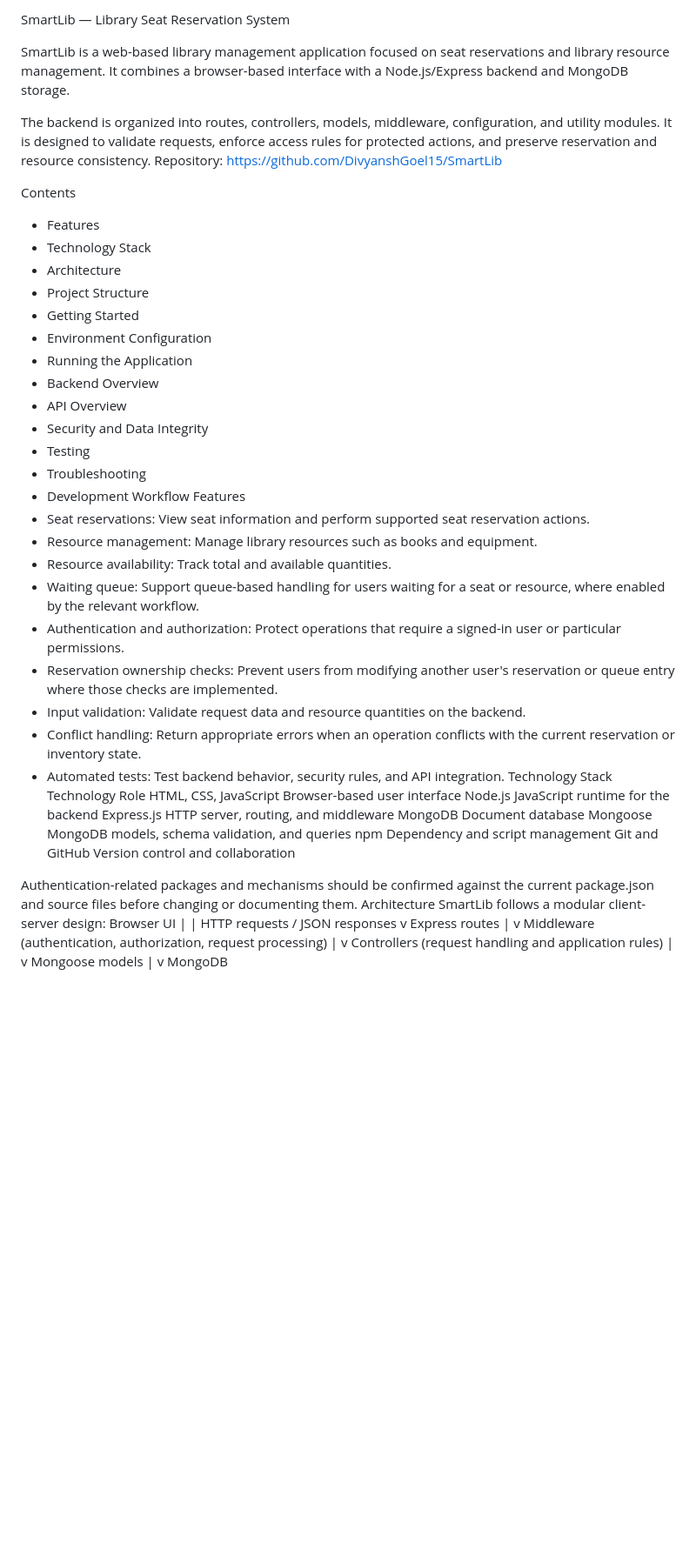
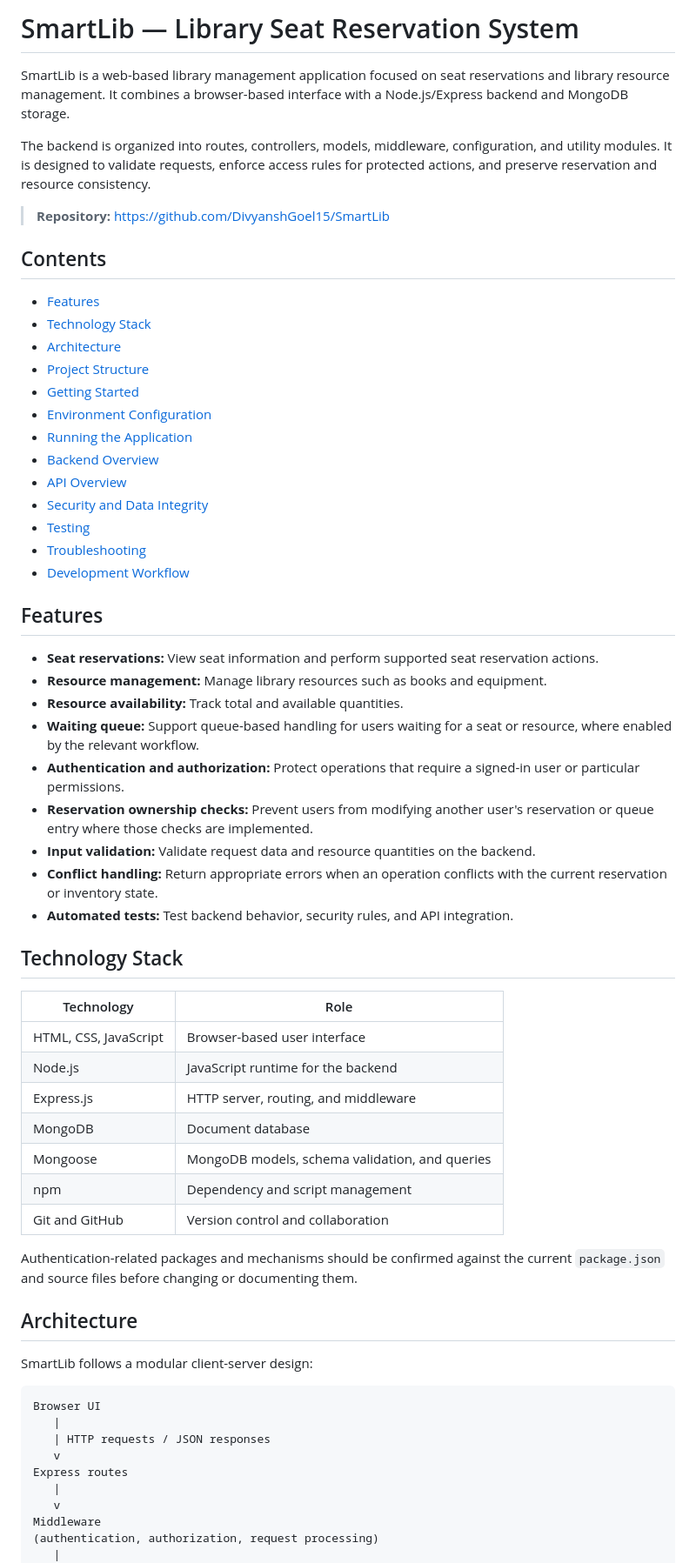
Before and after one commit to DivyanshGoel15/SmartLib, a Markdown page: README.md, the part around one of its changes. Shown at 87% size. Drawn GitHub-style; blank space fills up the shorter version.

````diff
--- a/README.md
+++ b/README.md
@@ -1,48 +1,58 @@
-SmartLib — Library Seat Reservation System
+# SmartLib — Library Seat Reservation System
 
 SmartLib is a web-based library management application focused on seat reservations and library resource management. It combines a browser-based interface with a Node.js/Express backend and MongoDB storage.
 
 The backend is organized into routes, controllers, models, middleware, configuration, and utility modules. It is designed to validate requests, enforce access rules for protected actions, and preserve reservation and resource consistency.
-Repository: https://github.com/DivyanshGoel15/SmartLib
 
-Contents
-- Features
-- Technology Stack
-- Architecture
-- Project Structure
-- Getting Started
-- Environment Configuration
-- Running the Application
-- Backend Overview
-- API Overview
-- Security and Data Integrity
-- Testing
-- Troubleshooting
-- Development Workflow
-Features
-- Seat reservations: View seat information and perform supported seat reservation actions.
-- Resource management: Manage library resources such as books and equipment.
-- Resource availability: Track total and available quantities.
-- Waiting queue: Support queue-based handling for users waiting for a seat or resource, where enabled by the relevant workflow.
-- Authentication and authorization: Protect operations that require a signed-in user or particular permissions.
-- Reservation ownership checks: Prevent users from modifying another user's reservation or queue entry where those checks are implemented.
-- Input validation: Validate request data and resource quantities on the backend.
-- Conflict handling: Return appropriate errors when an operation conflicts with the current reservation or inventory state.
-- Automated tests: Test backend behavior, security rules, and API integration.
-Technology Stack
-Technology	Role
-HTML, CSS, JavaScript	Browser-based user interface
-Node.js	JavaScript runtime for the backend
-Express.js	HTTP server, routing, and middleware
-MongoDB	Document database
-Mongoose	MongoDB models, schema validation, and queries
-npm	Dependency and script management
-Git and GitHub	Version control and collaboration
+> **Repository:** https://github.com/DivyanshGoel15/SmartLib
 
+## Contents
 
-Authentication-related packages and mechanisms should be confirmed against the current package.json and source files before changing or documenting them.
-Architecture
+- [Features](#features)
+- [Technology Stack](#technology-stack)
+- [Architecture](#architecture)
+- [Project Structure](#project-structure)
+- [Getting Started](#getting-started)
+- [Environment Configuration](#environment-configuration)
+- [Running the Application](#running-the-application)
+- [Backend Overview](#backend-overview)
+- [API Overview](#api-overview)
+- [Security and Data Integrity](#security-and-data-integrity)
+- [Testing](#testing)
+- [Troubleshooting](#troubleshooting)
+- [Development Workflow](#development-workflow)
+
+## Features
+
+- **Seat reservations:** View seat information and perform supported seat reservation actions.
+- **Resource management:** Manage library resources such as books and equipment.
+- **Resource availability:** Track total and available quantities.
+- **Waiting queue:** Support queue-based handling for users waiting for a seat or resource, where enabled by the relevant workflow.
+- **Authentication and authorization:** Protect operations that require a signed-in user or particular permissions.
+- **Reservation ownership checks:** Prevent users from modifying another user's reservation or queue entry where those checks are implemented.
+- **Input validation:** Validate request data and resource quantities on the backend.
+- **Conflict handling:** Return appropriate errors when an operation conflicts with the current reservation or inventory state.
+- **Automated tests:** Test backend behavior, security rules, and API integration.
+
+## Technology Stack
+
+| Technology | Role |
+|---|---|
+| HTML, CSS, JavaScript | Browser-based user interface |
+| Node.js | JavaScript runtime for the backend |
+| Express.js | HTTP server, routing, and middleware |
+| MongoDB | Document database |
+| Mongoose | MongoDB models, schema validation, and queries |
+| npm | Dependency and script management |
+| Git and GitHub | Version control and collaboration |
+
+Authentication-related packages and mechanisms should be confirmed against the current `package.json` and source files before changing or documenting them.
+
+## Architecture
+
 SmartLib follows a modular client-server design:
+
+```text
 Browser UI
    |
    | HTTP requests / JSON responses
````
Also changed, not shown: other parts of README.md (+153 -62 lines).
